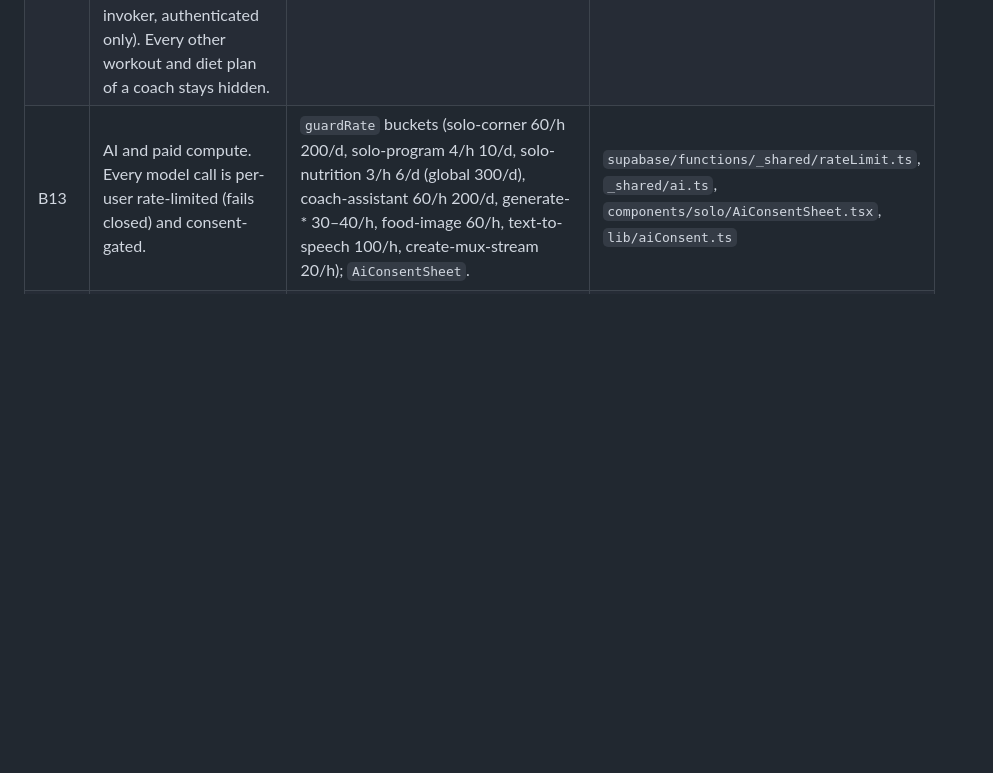
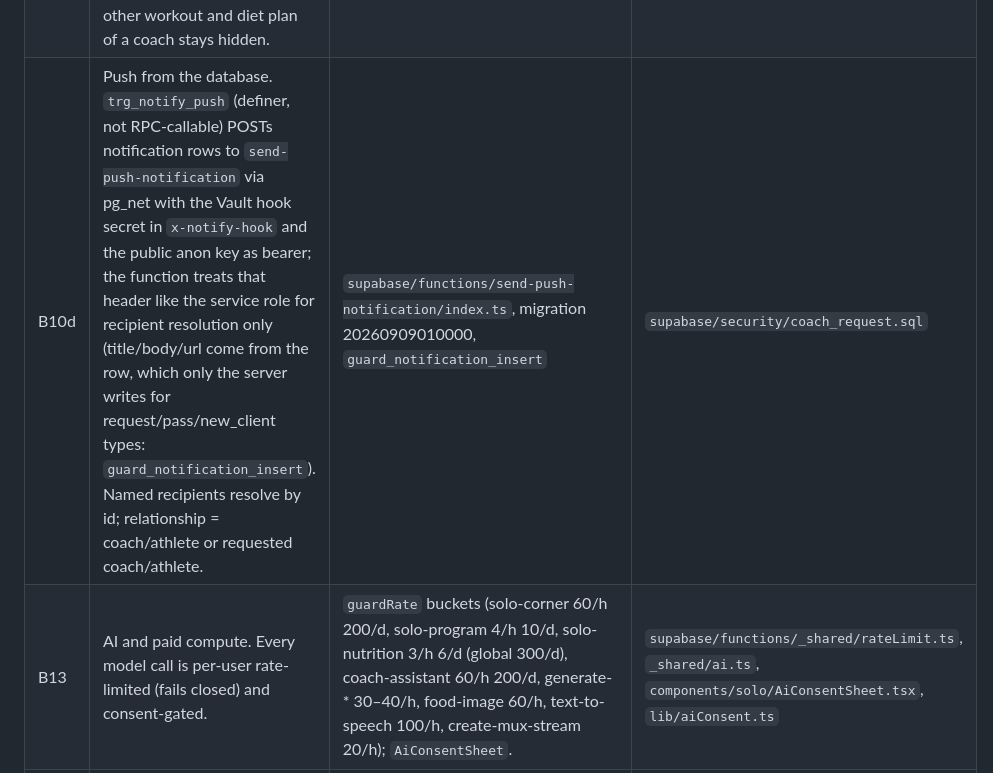
Before and after one commit to VictorParker22/fitlink-app, a Markdown page: .agents/THREAT_MODEL.md, the part around the change. Rendered like a GitHub page; blank space fills up the shorter version.

```diff
--- a/.agents/THREAT_MODEL.md
+++ b/.agents/THREAT_MODEL.md
@@ -49,6 +49,7 @@ row). The only privileged principals are the Supabase service role, postgres-own
 | B12 | Storage. Object keys are prefixed by the uploader's uid; personal buckets are private; public buckets are fetch-by-URL only (no listing policy). | `storage.objects` policies (`storage.foldername(name)[1] = auth.uid()`); private: `chat-attachments`, `progress-photos`, `solo-audio`; public: `avatars`, `class-*`, `coach-media`, `diet-images`, `exercise-*`. | `storage.buckets`, `storage.objects` policies, migrations `050100`, `060000` |
 | B10b | Stripe webhook verification is ASYNC (`constructEventAsync`); the sync call is rejected by the Deno SDK and turned every delivery into a 400 on 2026-09-08. Enrolment also runs from `confirm-subscription` (caller must be the athlete or their coach, `requireClientAccess`; reads only that athlete's `client_subscriptions` rows; every write is what the paid Stripe subscription implies, idempotent). | `stripe-webhook`, `confirm-subscription`, `_shared/enrollment.ts`; `tests/edgePatterns.test.ts` | `supabase/functions/stripe-webhook/index.ts`, `supabase/functions/confirm-subscription/index.ts` |
 | B10c | Pass content is readable by exactly the athletes who hold it: assigned rows, own coach's rows, and the track nodes of the caller's own active/completed enrolment or attached plan (`my_track_ids`, invoker, authenticated only). Every other workout and diet plan of a coach stays hidden. | `workouts_select`, `diet_plans_select` (migration 20260908120000), child tables parent-scoped | `supabase/security/pass_content.sql` |
+| B10d | Push from the database. `trg_notify_push` (definer, not RPC-callable) POSTs notification rows to `send-push-notification` via pg_net with the Vault hook secret in `x-notify-hook` and the public anon key as bearer; the function treats that header like the service role for recipient resolution only (title/body/url come from the row, which only the server writes for request/pass/new_client types: `guard_notification_insert`). Named recipients resolve by id; relationship = coach/athlete or requested coach/athlete. | `supabase/functions/send-push-notification/index.ts`, migration 20260909010000, `guard_notification_insert` | `supabase/security/coach_request.sql` |
 | B13 | AI and paid compute. Every model call is per-user rate-limited (fails closed) and consent-gated. | `guardRate` buckets (solo-corner 60/h 200/d, solo-program 4/h 10/d, solo-nutrition 3/h 6/d (global 300/d), coach-assistant 60/h 200/d, generate-* 30–40/h, food-image 60/h, text-to-speech 100/h, create-mux-stream 20/h); `AiConsentSheet`. | `supabase/functions/_shared/rateLimit.ts`, `_shared/ai.ts`, `components/solo/AiConsentSheet.tsx`, `lib/aiConsent.ts` |
 | B14 | Org tenancy. Org owners/admins see their coaches' clients, sessions and payments. | `is_org_member`, `org_visible_trainer_ids()` used in `clients_select`, `sessions_select`, `payments_select`; membership becomes active only by the invited person; seats guarded by `guard_org_membership`; billing columns guarded. Fee/roster waivers need paid seats. | `organization_members` policies + triggers, `payment_split_for_trainer`, `enforce_roster_cap` |
 | B15 | Code delivery and secrets on this machine. Whoever holds the Expo account can push JS to every phone; whoever reads `credentials/` holds live keys. | `EAS_NO_VCS=1 eas update --channel production --environment production`; `.easignore` (credentials excluded from uploads); `.gitignore` (`credentials/`, `.env*`); `scripts/verify.js` secret scan in the pre-commit hook. | `eas.json`, `app.json` (`runtimeVersion` = appVersion), `.easignore`, `.gitignore`, `credentials/` |
```
Also changed, not shown: CLAUDE.md (+32 -1 lines).
